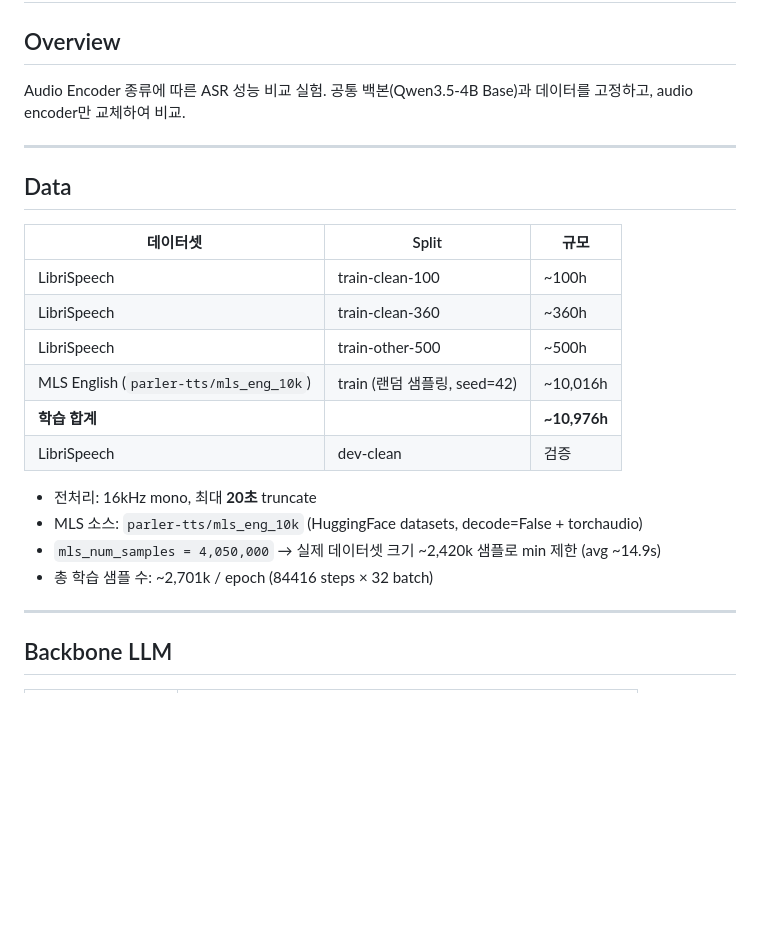
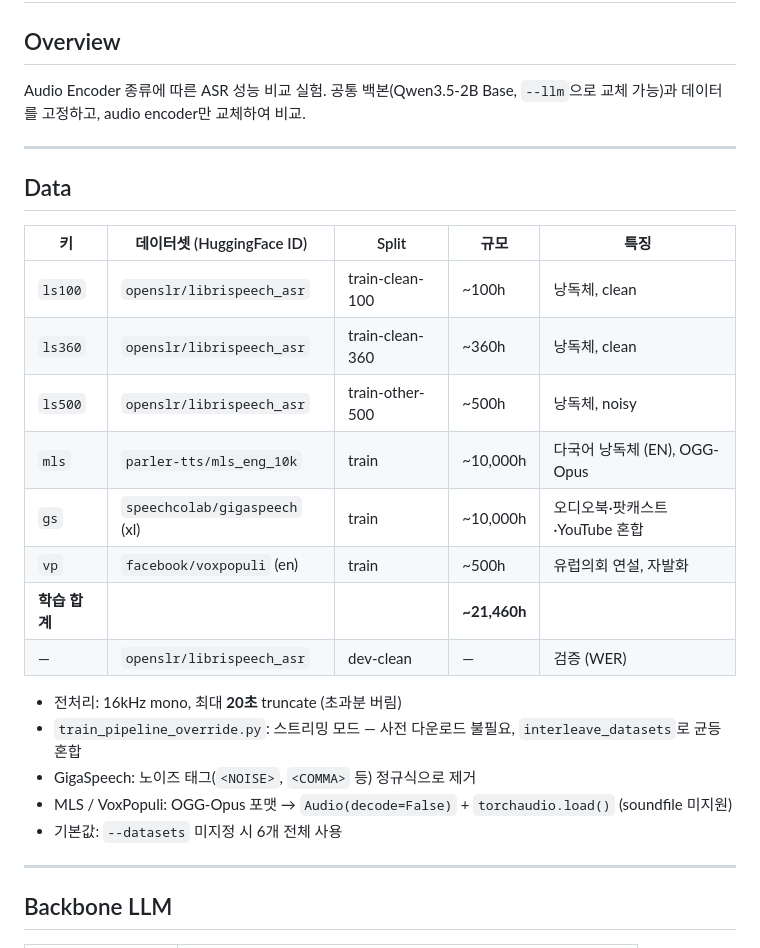
Before and after one commit to JOSongha/AudioEnc, a Markdown page: docs/experiment_setup.md, the part around one of its changes. Drawn GitHub-style; blank space fills up the shorter version.

```diff
--- a/docs/experiment_setup.md
+++ b/docs/experiment_setup.md
@@ -3,25 +3,28 @@
 ## Overview
 
 Audio Encoder 종류에 따른 ASR 성능 비교 실험.
-공통 백본(Qwen3.5-4B Base)과 데이터를 고정하고, audio encoder만 교체하여 비교.
+공통 백본(Qwen3.5-2B Base, `--llm`으로 교체 가능)과 데이터를 고정하고, audio encoder만 교체하여 비교.
 
 ---
 
 ## Data
 
-| 데이터셋 | Split | 규모 |
-|---|---|---|
-| LibriSpeech | train-clean-100 | ~100h |
-| LibriSpeech | train-clean-360 | ~360h |
-| LibriSpeech | train-other-500 | ~500h |
-| MLS English (`parler-tts/mls_eng_10k`) | train (랜덤 샘플링, seed=42) | ~10,016h |
-| **학습 합계** | | **~10,976h** |
-| LibriSpeech | dev-clean | 검증 |
+| 키 | 데이터셋 (HuggingFace ID) | Split | 규모 | 특징 |
+|---|---|---|---|---|
+| `ls100` | `openslr/librispeech_asr` | train-clean-100 | ~100h | 낭독체, clean |
+| `ls360` | `openslr/librispeech_asr` | train-clean-360 | ~360h | 낭독체, clean |
+| `ls500` | `openslr/librispeech_asr` | train-other-500 | ~500h | 낭독체, noisy |
+| `mls` | `parler-tts/mls_eng_10k` | train | ~10,000h | 다국어 낭독체 (EN), OGG-Opus |
+| `gs` | `speechcolab/gigaspeech` (xl) | train | ~10,000h | 오디오북·팟캐스트·YouTube 혼합 |
+| `vp` | `facebook/voxpopuli` (en) | train | ~500h | 유럽의회 연설, 자발화 |
+| **학습 합계** | | | **~21,460h** | |
+| — | `openslr/librispeech_asr` | dev-clean | — | 검증 (WER) |
 
-- 전처리: 16kHz mono, 최대 **20초** truncate
-- MLS 소스: `parler-tts/mls_eng_10k` (HuggingFace datasets, decode=False + torchaudio)
-- `mls_num_samples = 4,050,000` → 실제 데이터셋 크기 ~2,420k 샘플로 min 제한 (avg ~14.9s)
-- 총 학습 샘플 수: ~2,701k / epoch (84416 steps × 32 batch)
+- 전처리: 16kHz mono, 최대 **20초** truncate (초과분 버림)
+- `train_pipeline_override.py`: 스트리밍 모드 — 사전 다운로드 불필요, `interleave_datasets`로 균등 혼합
+- GigaSpeech: 노이즈 태그(`<NOISE>`, `<COMMA>` 등) 정규식으로 제거
+- MLS / VoxPopuli: OGG-Opus 포맷 → `Audio(decode=False)` + `torchaudio.load()` (soundfile 미지원)
+- 기본값: `--datasets` 미지정 시 6개 전체 사용
 
 ---
 
```
Also changed, not shown: other parts of docs/experiment_setup.md (+27 -7 lines).
